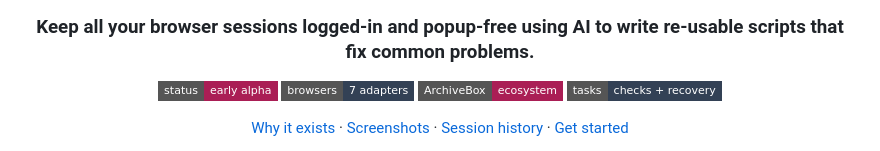
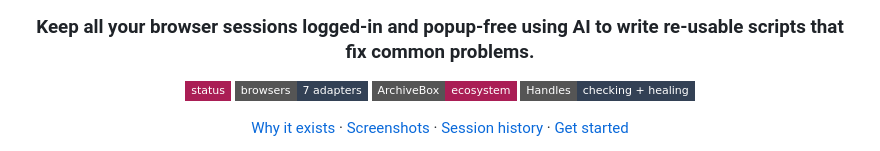
Before and after one commit to ArchiveBox/browser-session-autohealer, a Markdown page: README.md, the part around one of its changes. GitHub-like rendering; badges without logos.

Commit message:
Update README badges and improve formatting

```diff
--- a/README.md
+++ b/README.md
@@ -8,9 +8,9 @@
 
 ### Keep all your browser sessions logged-in and popup-free using AI to write re-usable scripts that fix common problems.
 
-[![Status: early alpha](https://img.shields.io/badge/status-early_alpha-aa1e55?style=flat-square)](#try-it)
+[![Status: alpha](https://img.shields.io/badge/status-aa1e55?style=flat-square)](#try-it)
 [![Seven browser adapters](https://img.shields.io/badge/browsers-7_adapters-334155?style=flat-square)](#leader-election-allows-the-same-session-to-be-forked--re-used-by-many-jobs-at-once)
 [![Built with ArchiveBox](https://img.shields.io/badge/ArchiveBox-ecosystem-aa1e55?style=flat-square)](https://github.com/ArchiveBox/ArchiveBox)
-[![Checks and recovery](https://img.shields.io/badge/tasks-checks_%2B_recovery-334155?style=flat-square)](#from-blocked-to-unblocked)
+[![Checks and recovery](https://img.shields.io/badge/Handles-checking_%2B_healing-334155?style=flat-square)](#from-blocked-to-unblocked)
 
 [Why it exists](#why-browser-sessions-need-maintenance) · [Screenshots](#ensure-browser-sessions-are-warm-and-ready-for-use-across-any-provider) · [Session history](#leader-election-allows-the-same-session-to-be-forked--re-used-by-many-jobs-at-once) · [Get started](#try-it)
```
Also changed, not shown: other parts of README.md (+4 -4 lines).
